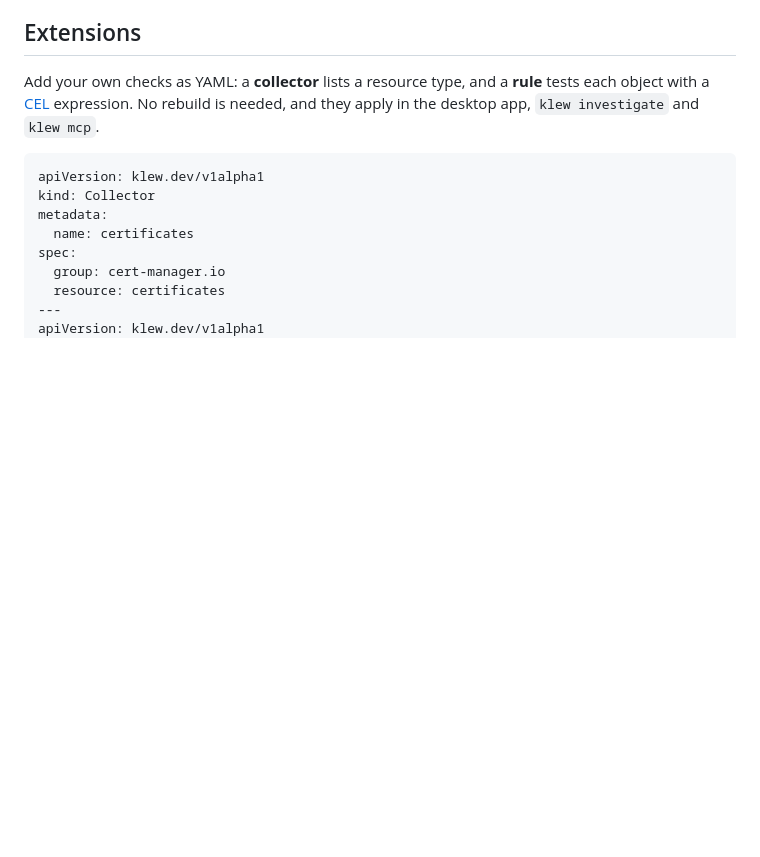
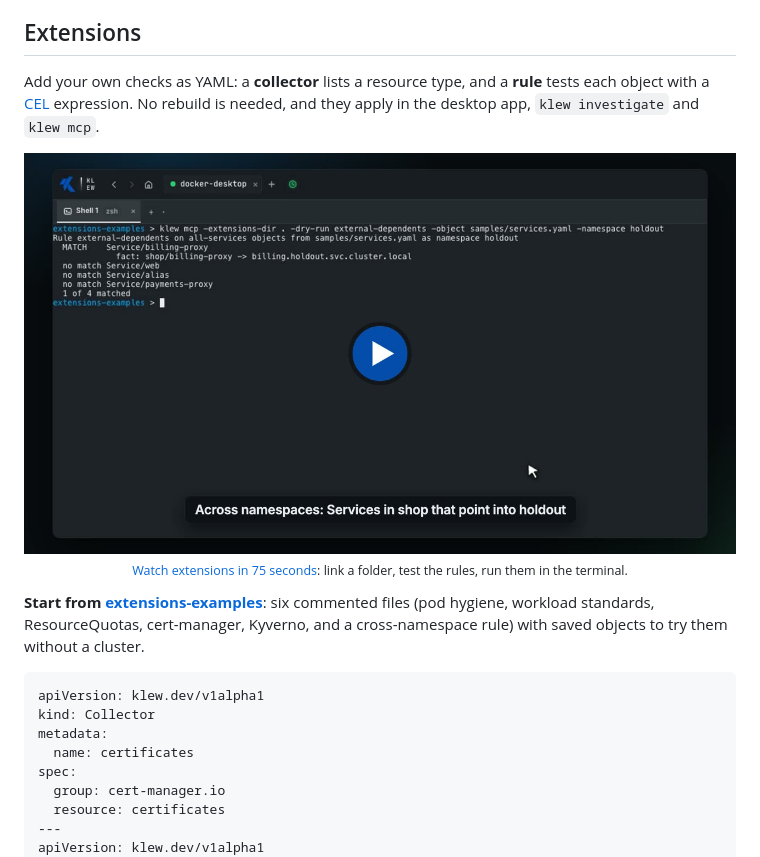
Before and after one commit to glnreddy421/klew, a Markdown page: README.md, the part around the change. GitHub-like rendering; pictures changed too: docs/assets/klew-extensions.jpg (added); blank space fills up the shorter version.

````diff
--- a/README.md
+++ b/README.md
@@ -306,6 +306,14 @@ Flags, client setup, and data handling are in [docs/mcp.md](docs/mcp.md).
 
 Add your own checks as YAML: a **collector** lists a resource type, and a **rule** tests each object with a [CEL](https://cel.dev) expression. No rebuild is needed, and they apply in the desktop app, `klew investigate` and `klew mcp`.
 
+<p align="center">
+  <a href="https://klew-ui.web.app/videos/klew-extensions.mp4"><img src="docs/assets/klew-extensions.jpg" alt="Watch: link a folder of extensions, test the rules, run them in the terminal" width="720"></a>
+  <br>
+  <sub><a href="https://klew-ui.web.app/videos/klew-extensions.mp4">Watch extensions in 75 seconds</a>: link a folder, test the rules, run them in the terminal.</sub>
+</p>
+
+**Start from [extensions-examples](extensions-examples)**: six commented files (pod hygiene, workload standards, ResourceQuotas, cert-manager, Kyverno, and a cross-namespace rule) with saved objects to try them without a cluster.
+
 ```yaml
 apiVersion: klew.dev/v1alpha1
 kind: Collector
````
Also changed, not shown: docs/extensions.md (+41 -2 lines), extensions-examples/README.md (added, +93 -0 lines), 11 other files.
